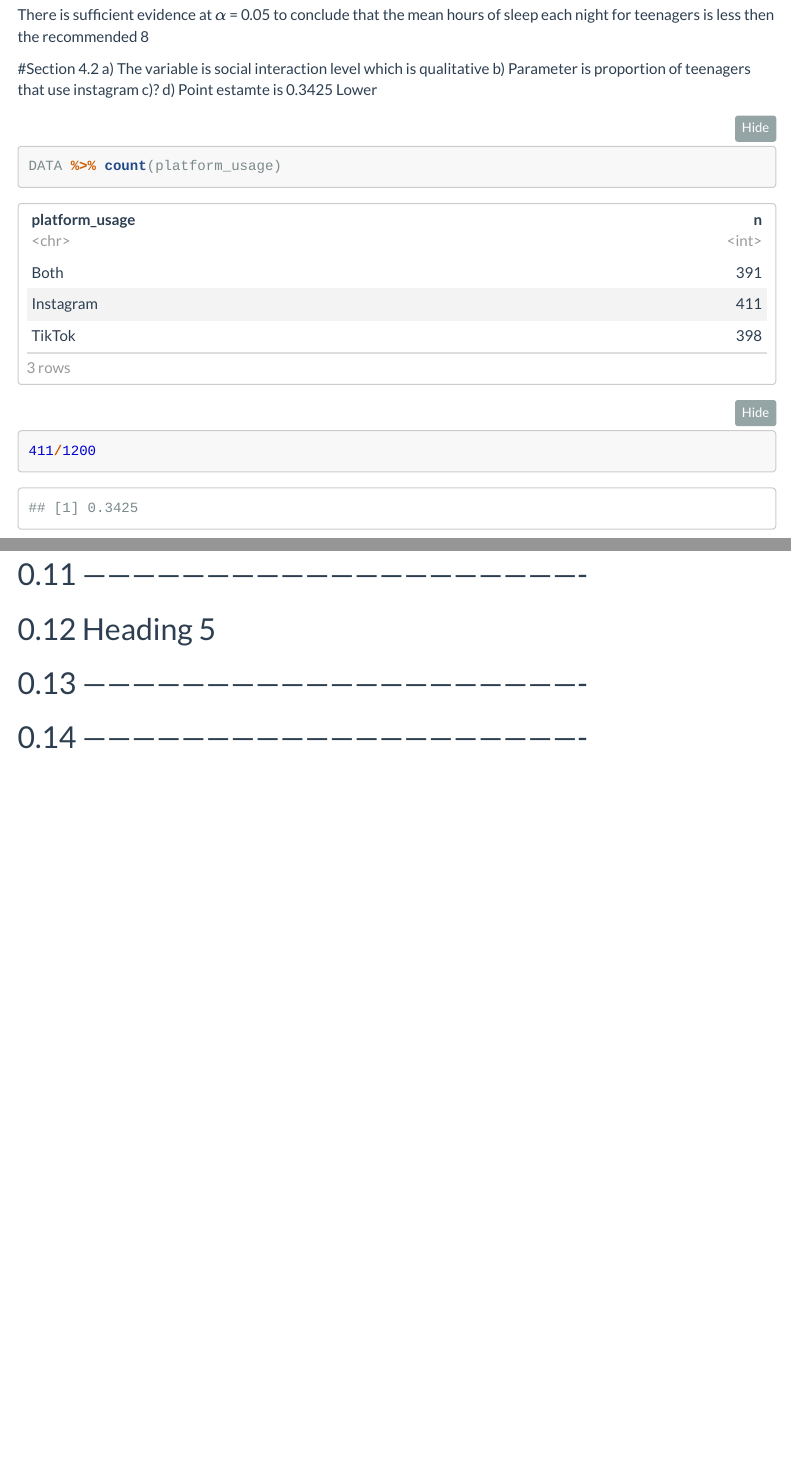
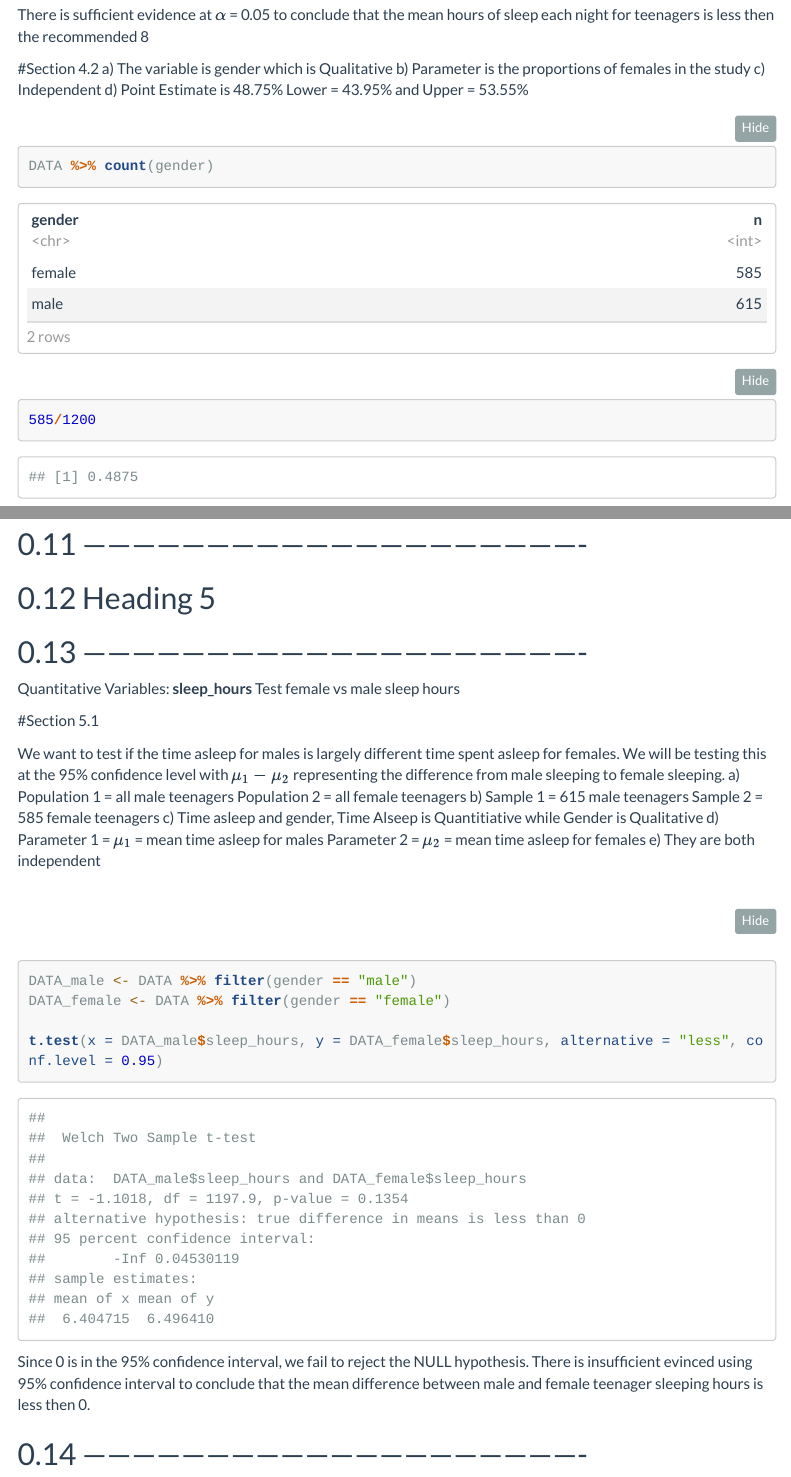
Before and after one commit to kyleurban210/StatMethFinalProj, an R Markdown document (Stats_Project.Rmd): the page in a window 1100 px wide, from 12210 px down, and a second part further down, joined at a grey line. Rendered offline with R 4.5, knitr and Pandoc, with nearby package versions; menus at the side of the page are left out; long lines of code are wrapped.

Commit message:
Heading 5 and 6 Completed

````diff
--- a/Stats_Project.Rmd
+++ b/Stats_Project.Rmd
@@ -384,11 +384,11 @@ pt(q = t0, df = 1200 - 1 )
 There is sufficient evidence at $\alpha$ = 0.05 to conclude that the mean hours of sleep each night for teenagers is less then the recommended 8
 
 #Section 4.2
-a) The variable is social interaction level which is qualitative
-b) Parameter is proportion of teenagers that use instagram
-c)?
-d) Point estamte is 0.3425
-   Lower
+a) The variable is gender which is Qualitative
+b) Parameter is the proportions of females in the study
+c) Independent
+d) Point Estimate is 48.75%
+   Lower = 43.95% and Upper = 53.55%
 ```{r}
-DATA %>% count(platform_usage)
-411/1200
+DATA %>% count(gender)
+585/1200
@@ -402,3 +417,24 @@ DATA %>% count(platform_usage)
+Quantitative Variables: **sleep_hours**
+Test female vs male sleep hours
+
+#Section 5.1
+
+We want to test if the time asleep for males is largely different time spent asleep for females. We will be testing this at the 95% confidence level with $\mu_1 - \mu_2$ representing the difference from male sleeping to female sleeping.
+a) Population 1 = all male teenagers
+   Population 2 = all female teenagers
+b) Sample 1 = 615 male teenagers
+   Sample 2 = 585 female teenagers
+c) Time asleep and gender, Time Alseep is Quantitiative while Gender is Qualitative
+d) Parameter 1 = $\mu_1$ = mean time asleep for males
+   Parameter 2 = $\mu_2$ = mean time asleep for females
+e) They are both independent
+```{r}
+DATA_male <- DATA %>% filter(gender == "male")
+DATA_female <- DATA %>% filter(gender == "female")
+
+t.test(x = DATA_male$sleep_hours, y = DATA_female$sleep_hours, alternative = "less", conf.level = 0.95)
+```
+Since 0 is in the 95% confidence interval, we fail to reject the NULL hypothesis. There is insufficient evinced using 95% confidence interval to conclude that the mean difference between male and female teenager sleeping hours is less then 0.
 
 
 ## -------------------------------------------------------------
````
Also changed, not shown: Stats_Project.Rmd (19 more changed lines).
